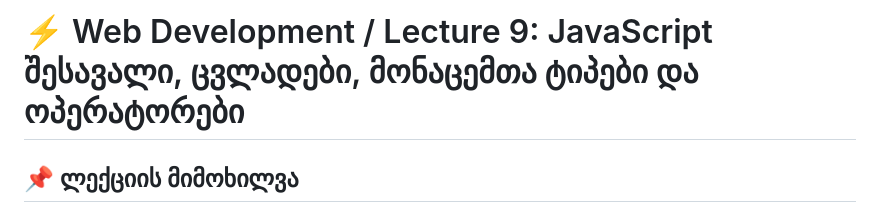
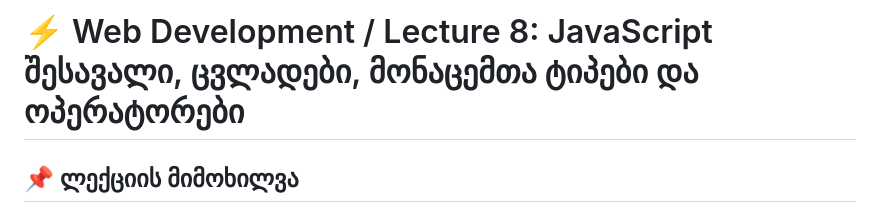
Before and after one commit to Gulverda/Mentoring-Program, a Markdown page: Lecture8/readme.md, the part around the change. Rendered like a GitHub page.

Commit message:
Add: Lecture 8 - Introduction to JavaScript, Variables, Data Types, and Operators documentation

```diff
--- a/Lecture8/readme.md
+++ b/Lecture8/readme.md
@@ -1,4 +1,4 @@
-# ⚡ Web Development / Lecture 9: JavaScript შესავალი, ცვლადები, მონაცემთა ტიპები და ოპერატორები
+# ⚡ Web Development / Lecture 8: JavaScript შესავალი, ცვლადები, მონაცემთა ტიპები და ოპერატორები
 
 ## 📌 ლექციის მიმოხილვა
 
```
